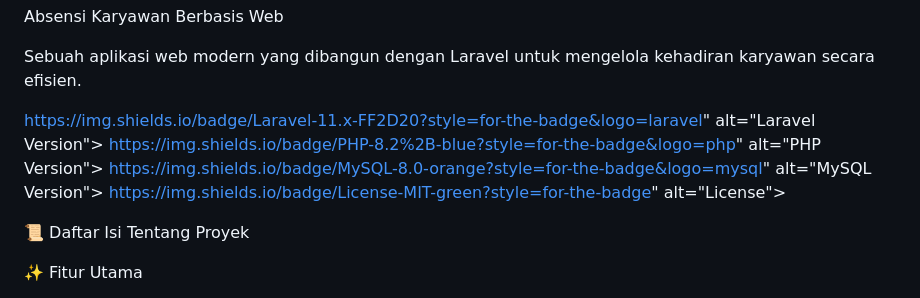
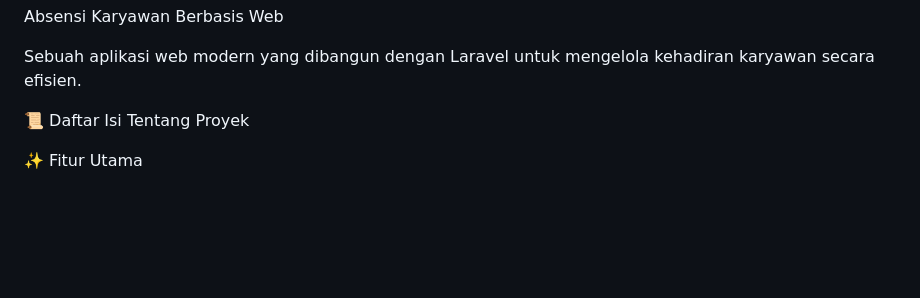
Before and after one commit to HAMIDUMMAZIDUN/WEB-ABSENSI-PT-DIGI, a Markdown page: README.md, the part around the change. Drawn GitHub-style; blank space fills up the shorter version.

```diff
--- a/README.md
+++ b/README.md
@@ -1,12 +1,6 @@
 Absensi Karyawan Berbasis Web
 
 Sebuah aplikasi web modern yang dibangun dengan Laravel untuk mengelola kehadiran karyawan secara efisien.
-
-
-https://img.shields.io/badge/Laravel-11.x-FF2D20?style=for-the-badge&logo=laravel" alt="Laravel Version">
-https://img.shields.io/badge/PHP-8.2%2B-blue?style=for-the-badge&logo=php" alt="PHP Version">
-https://img.shields.io/badge/MySQL-8.0-orange?style=for-the-badge&logo=mysql" alt="MySQL Version">
-https://img.shields.io/badge/License-MIT-green?style=for-the-badge" alt="License">
 
 📜 Daftar Isi
 Tentang Proyek
```
